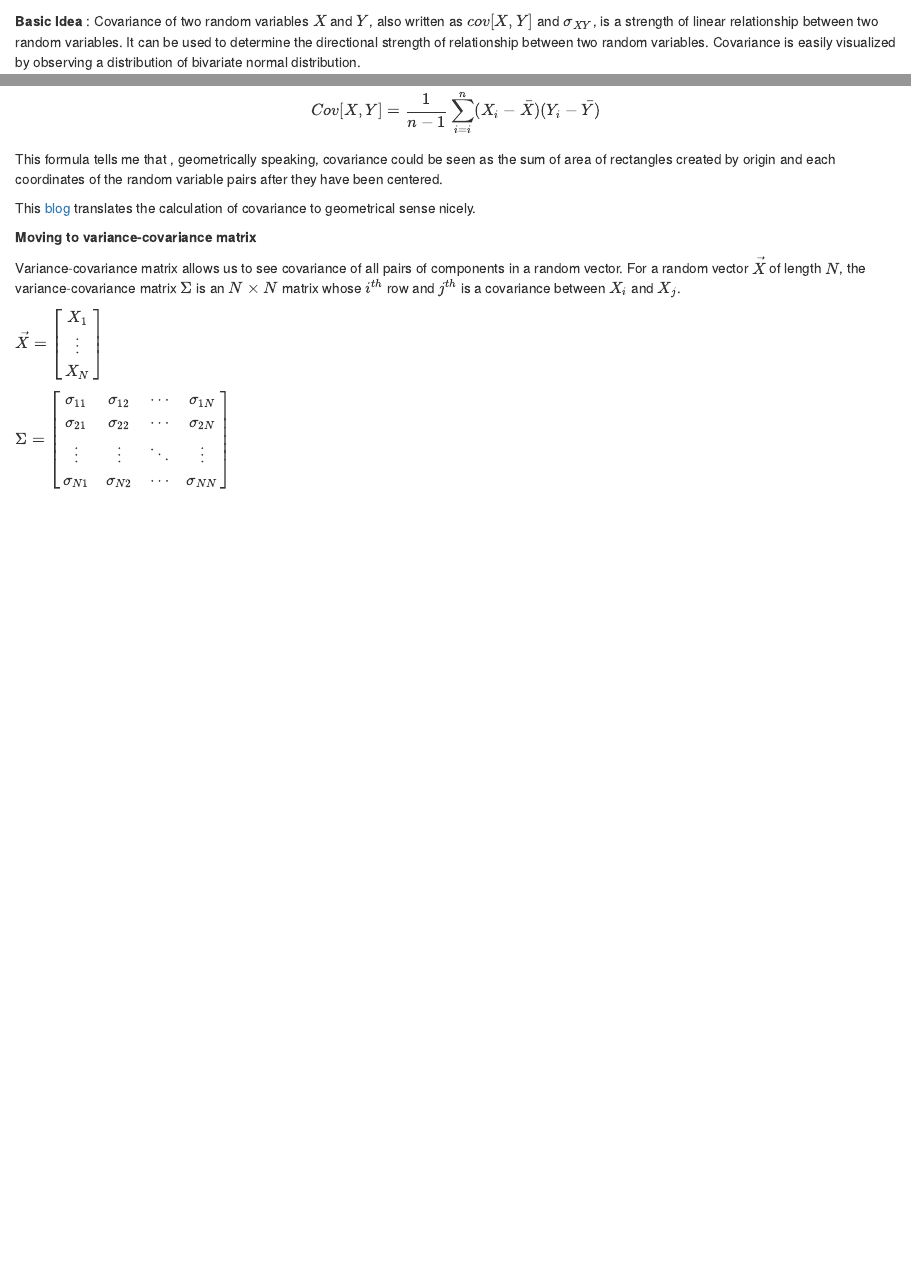
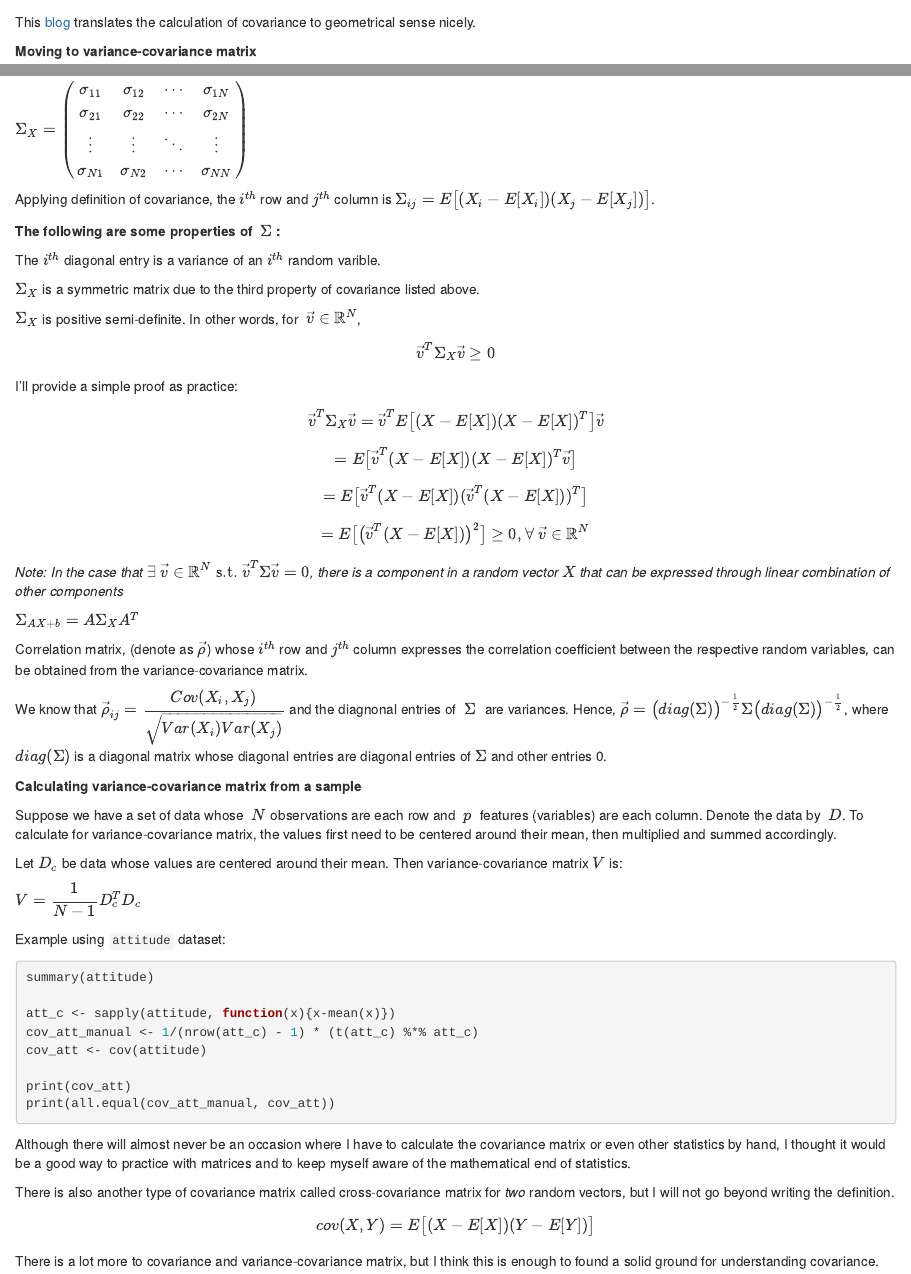
Before and after one commit to swannyy14/jleeBLog, an R Markdown document (content/post/2018-07-16-covariance-matrix.Rmd): the page in a window 1100 px wide, from 230 px down before the commit and from 2780 px down after it, and a second part further down, joined at a grey line. Rendered offline with R 4.5, knitr and Pandoc, with nearby package versions; the code chunks are not run, so their results and figures are left out.

Commit message:
Done with covariance stuff

````diff
--- a/content/post/2018-07-16-covariance-matrix.Rmd
+++ b/content/post/2018-07-16-covariance-matrix.Rmd
@@ -129,14 +129,64 @@ Usually population parameters will be unknown and I'll have to use samples to ca
 
 $$Cov[X,Y] = \dfrac{1}{n-1}\sum_{i=i}^{n}(X_i - \bar{X})(Y_i - \bar{Y})$$
 
-This formula tells me that , geometrically speaking, covariance could be seen as the sum of area of rectangles created by origin and each coordinates of the random variable pairs after they have been centered.
-
 This [blog](https://stats.seandolinar.com/covariance-different-ways-to-explain/) translates the calculation of covariance to geometrical sense nicely.
 
 **Moving to variance-covariance matrix**
 
-Variance-covariance matrix allows us to see covariance of all pairs of components in a random vector. For a random vector $\vec{X}$ of length $N$, the variance-covariance matrix $\Sigma$ is an $N \times N$ matrix whose $i^{th}$ row and $j^{th}$ is a covariance between $X_i$ and $X_j$.
+Variance-covariance matrix allows us to see covariance of all pairs of components in a random vector. For a random vector $\vec{X}$ of length $N$, the variance-covariance matrix of a random vector X (denote as $Var(X)$, $Cov(X)$, $\Sigma_X$) is an $N \times N$ matrix whose $i^{th}$ row and $j^{th}$ is a covariance between $X_i$ and $X_j$.
 
-$\vec{X} = \begin{bmatrix} X_1 \\ \vdots \\ X_N \end{bmatrix}$
+$\vec{X} = \begin{pmatrix} X_1 \\ \vdots \\ X_N \end{pmatrix}$
 
-$\Sigma = \begin{bmatrix} \sigma_{11} & \sigma_{12} & \cdots & \sigma_{1N} \\ \sigma_{21} & \sigma_{22} & \cdots & \sigma_{2N} \\ \vdots & \vdots & \ddots & \vdots \\ \sigma_{N1} & \sigma_{N2} & \cdots & \sigma_{NN} \end{bmatrix}$
+$\Sigma_X = \begin{pmatrix} \sigma_{11} & \sigma_{12} & \cdots & \sigma_{1N} \\ \sigma_{21} & \sigma_{22} & \cdots & \sigma_{2N} \\ \vdots & \vdots & \ddots & \vdots \\ \sigma_{N1} & \sigma_{N2} & \cdots & \sigma_{NN} \end{pmatrix}$
+
+Applying definition of covariance, the $i^{th}$ row and $j^{th}$ column is $\Sigma_{ij} = E\big[(X_i-E[X_i])(X_j-E[X_j])\big]$.
+
+**The following are some properties of $\text{ } \Sigma$ :**
+
+The $i^{th}$ diagonal entry is a variance of an $i^{th}$ random varible.
+
+$\Sigma_X$ is a symmetric matrix due to the third property of covariance listed above.
+
+$\Sigma_X$ is positive semi-definite. In other words, for $\text{ } \vec{v} \in \mathbb{R}^N$,
+$$\vec{v}^T \Sigma_X \vec{v} \geq 0$$
+I'll provide a simple proof as practice:
+
+$$\vec{v}^T \Sigma_X \vec{v} = \vec{v}^TE\big[(X-E[X])(X-E[X])^T\big]\vec{v} $$
+$$= E\big[\vec{v}^T(X-E[X])(X-E[X])^T\vec{v}\big] $$
+$$= E\big[\vec{v}^T (X-E[X])(\vec{v}^T(X-E[X]))^T\big] $$
+$$= E\big[ \big( \vec{v}^T(X-E[X]) \big)^2 \big] \geq 0 \text{, } \forall \text{ } \vec{v} \in \mathbb{R}^N$$
+*Note: In the case that $\exists \text{ } \vec{v} \in \mathbb{R}^N \text{ s.t. } \vec{v}^T\Sigma\vec{v} = 0$, there is a component in a random vector $X$ that can be expressed through linear combination of other components *
+
+$\Sigma_{AX+b} = A\Sigma_XA^T$
+
+Correlation matrix, (denote as $\vec{\rho}$) whose $i^{th}$ row and $j^{th}$ column expresses the correlation coefficient between the respective random variables, can be obtained from the variance-covariance matrix.
+
+We know that $\vec{\rho}_{ij} = \dfrac{Cov(X_i, X_j)}{\sqrt{Var(X_i)Var(X_j)}}$ and the diagnonal entries of $\text{ } \Sigma \text{ }$ are variances. Hence, $\vec{\rho} = \big(diag(\Sigma)\big)^{-\frac{1}{2}} \Sigma \big(diag(\Sigma)\big)^{-\frac{1}{2}}$, where $diag(\Sigma)$ is a diagonal matrix whose diagonal entries are diagonal entries of $\Sigma$ and other entries 0.
+
+**Calculating variance-covariance matrix from a sample**
+
+Suppose we have a set of data whose $\text{ }N\text{ }$observations are each row and $\text{ }p\text{ }$ features (variables) are each column. Denote the data by $\text{ }D$. To calculate for variance-covariance matrix, the values first need to be centered around their mean, then multiplied and summed accordingly.
+
+Let $D_c$ be data whose values are centered around their mean. Then variance-covariance matrix $V$ is:
+
+$V = \dfrac{1}{N-1} D^T_cD_c$
+
+Example using `attitude` dataset:
+```{r}
+summary(attitude)
+
+att_c <- sapply(attitude, function(x){x-mean(x)})
+cov_att_manual <- 1/(nrow(att_c) - 1) * (t(att_c) %*% att_c)
+cov_att <- cov(attitude)
+
+print(cov_att)
+print(all.equal(cov_att_manual, cov_att))
+```
+
+Although there will almost never be an occasion where I have to calculate the covariance matrix or even other statistics by hand, I thought it would be a good way to practice with matrices and to keep myself aware of the mathematical end of statistics.
+
+There is also another type of covariance matrix called cross-covariance matrix for *two* random vectors, but I will not go beyond writing the definition.
+
+$$cov(X,Y) = E\big[(X-E[X])(Y-E[Y])\big]$$
+
+There is a lot more to covariance and variance-covariance matrix, but I think this is enough to found a solid ground for understanding covariance.
````
Also changed, not shown: content/post/2018-07-16-covariance-matrix.html, content/post/2018-07-16-covariance-matrix.Rmd (2 more changed lines).
